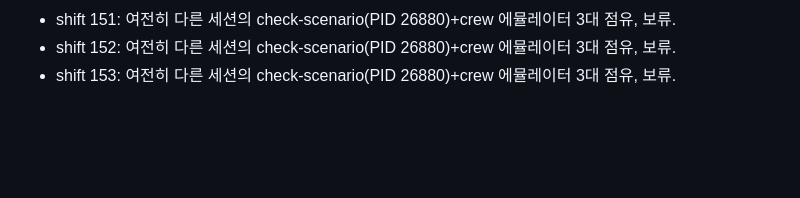
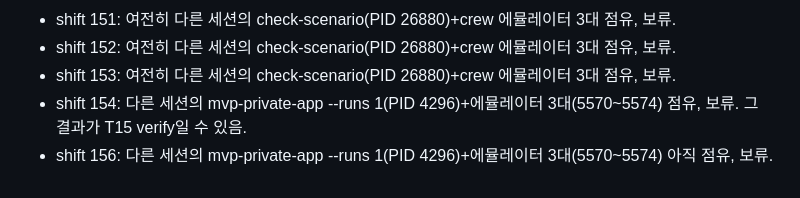
Before and after one commit to namyunsu/crewdroid, a Markdown page: .ai-log/handoff.md, the part around the change. Drawn GitHub-style; blank space fills up the shorter version.

Commit message:
docs: progress

```diff
--- a/.ai-log/handoff.md
+++ b/.ai-log/handoff.md
@@ -27,3 +27,5 @@ T15 현황: idle 6.63GiB / running 7GiB ≤ 8GiB, 부팅 평균 6.73s (T04 7.13s
 - shift 151: 여전히 다른 세션의 check-scenario(PID 26880)+crew 에뮬레이터 3대 점유, 보류.
 - shift 152: 여전히 다른 세션의 check-scenario(PID 26880)+crew 에뮬레이터 3대 점유, 보류.
 - shift 153: 여전히 다른 세션의 check-scenario(PID 26880)+crew 에뮬레이터 3대 점유, 보류.
+- shift 154: 다른 세션의 mvp-private-app --runs 1(PID 4296)+에뮬레이터 3대(5570~5574) 점유, 보류. 그 결과가 T15 verify일 수 있음.
+- shift 156: 다른 세션의 mvp-private-app --runs 1(PID 4296)+에뮬레이터 3대(5570~5574) 아직 점유, 보류.
```
